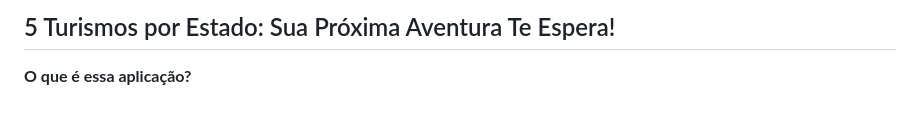
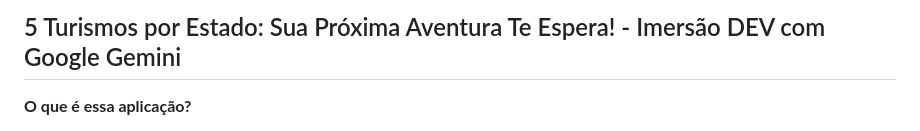
Before and after one commit to RafaelhLimaa/Imersao_Gemini, a Markdown page: README.md, the part around the change. GitHub-like rendering.

```diff
--- a/README.md
+++ b/README.md
@@ -1,4 +1,4 @@
-## 5 Turismos por Estado: Sua Próxima Aventura Te Espera!
+## 5 Turismos por Estado: Sua Próxima Aventura Te Espera! - Imersão DEV com Google Gemini
 
 **O que é essa aplicação?**
 
```
